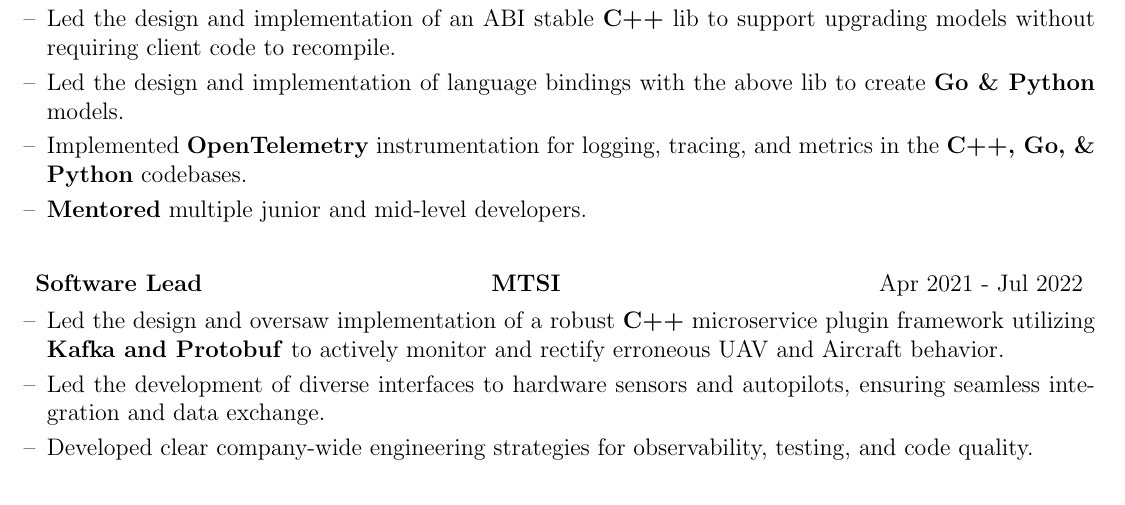
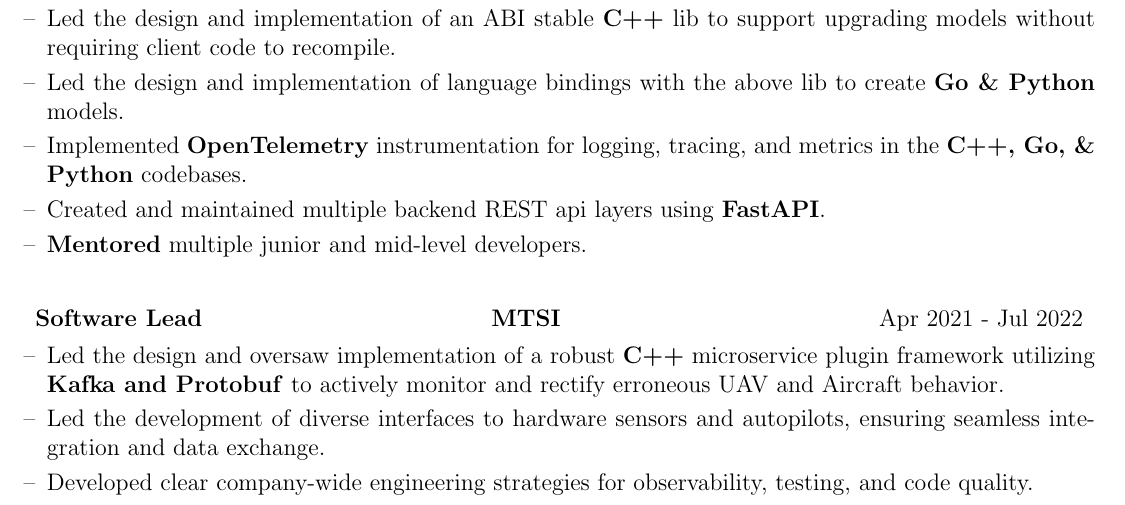
Before and after one commit to Andrew9317/resume, a LaTeX CV (cv-ctr.tex): part of page 1 of 2, cut so that both start at the same text. Compiled offline with pdfLaTeX.

Commit message:
add fastapi info

```diff
--- a/cv-ctr.tex
+++ b/cv-ctr.tex
@@ -143,6 +143,7 @@
             \item[--] Led the design and implementation of an ABI stable \textbf{C++} lib to support upgrading models without requiring client code to recompile.
             \item[--] Led the design and implementation of language bindings with the above lib to create \textbf{Go \& Python} models.
             \item[--] Implemented \textbf{OpenTelemetry} instrumentation for logging, tracing, and metrics in the \textbf{C++, Go, \& Python} codebases.
+            \item[--] Created and maintained multiple backend REST api layers using \textbf{FastAPI}.
             \item[--] \textbf{Mentored} multiple junior and mid-level developers.
         \end{itemize}
         \end{minipage}
```
